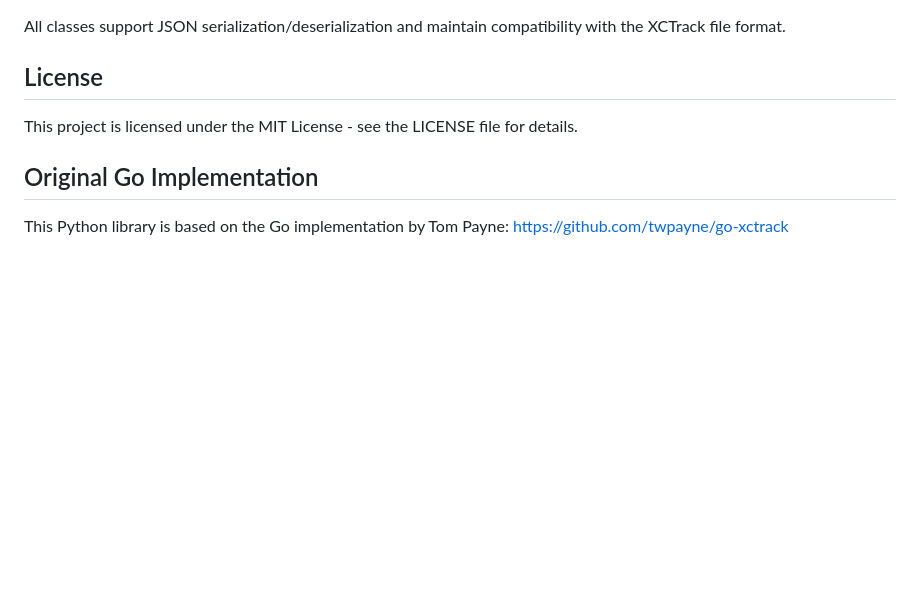
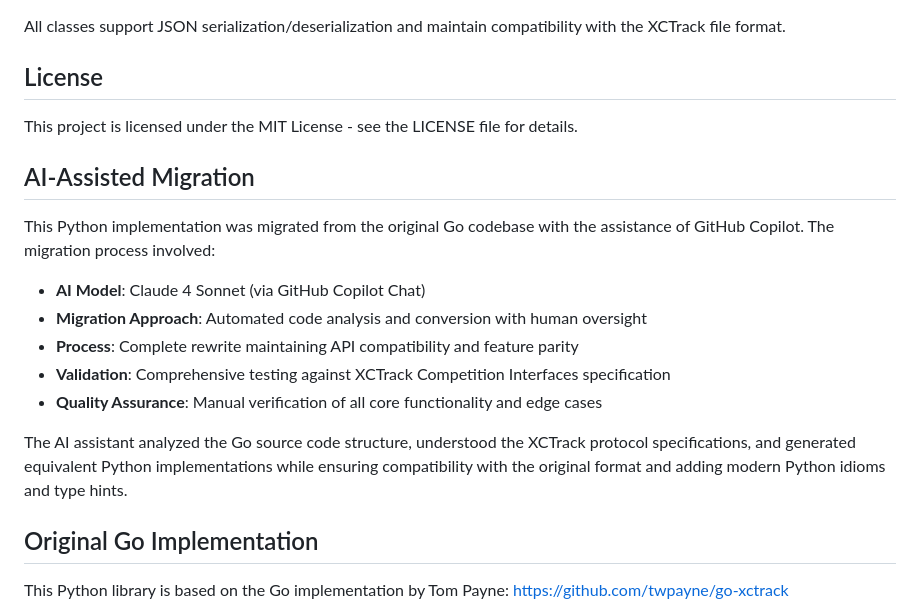
Before and after one commit to simonsteiner/pyxctsk, a Markdown page: README.md, the part around the change. GitHub-like rendering; blank space fills up the shorter version.

Commit message:
Add AI-assisted migration details and analysis of XCTrack Competition Interface support

```diff
--- a/README.md
+++ b/README.md
@@ -133,6 +133,18 @@ All classes support JSON serialization/deserialization and maintain compatibilit
 
 This project is licensed under the MIT License - see the LICENSE file for details.
 
+## AI-Assisted Migration
+
+This Python implementation was migrated from the original Go codebase with the assistance of GitHub Copilot. The migration process involved:
+
+- **AI Model**: Claude 4 Sonnet (via GitHub Copilot Chat)
+- **Migration Approach**: Automated code analysis and conversion with human oversight
+- **Process**: Complete rewrite maintaining API compatibility and feature parity
+- **Validation**: Comprehensive testing against XCTrack Competition Interfaces specification
+- **Quality Assurance**: Manual verification of all core functionality and edge cases
+
+The AI assistant analyzed the Go source code structure, understood the XCTrack protocol specifications, and generated equivalent Python implementations while ensuring compatibility with the original format and adding modern Python idioms and type hints.
+
 ## Original Go Implementation
 
 This Python library is based on the Go implementation by Tom Payne:
```
Also changed, not shown: XCTRACK_ANALYSIS.md (added, +102 -0 lines).
